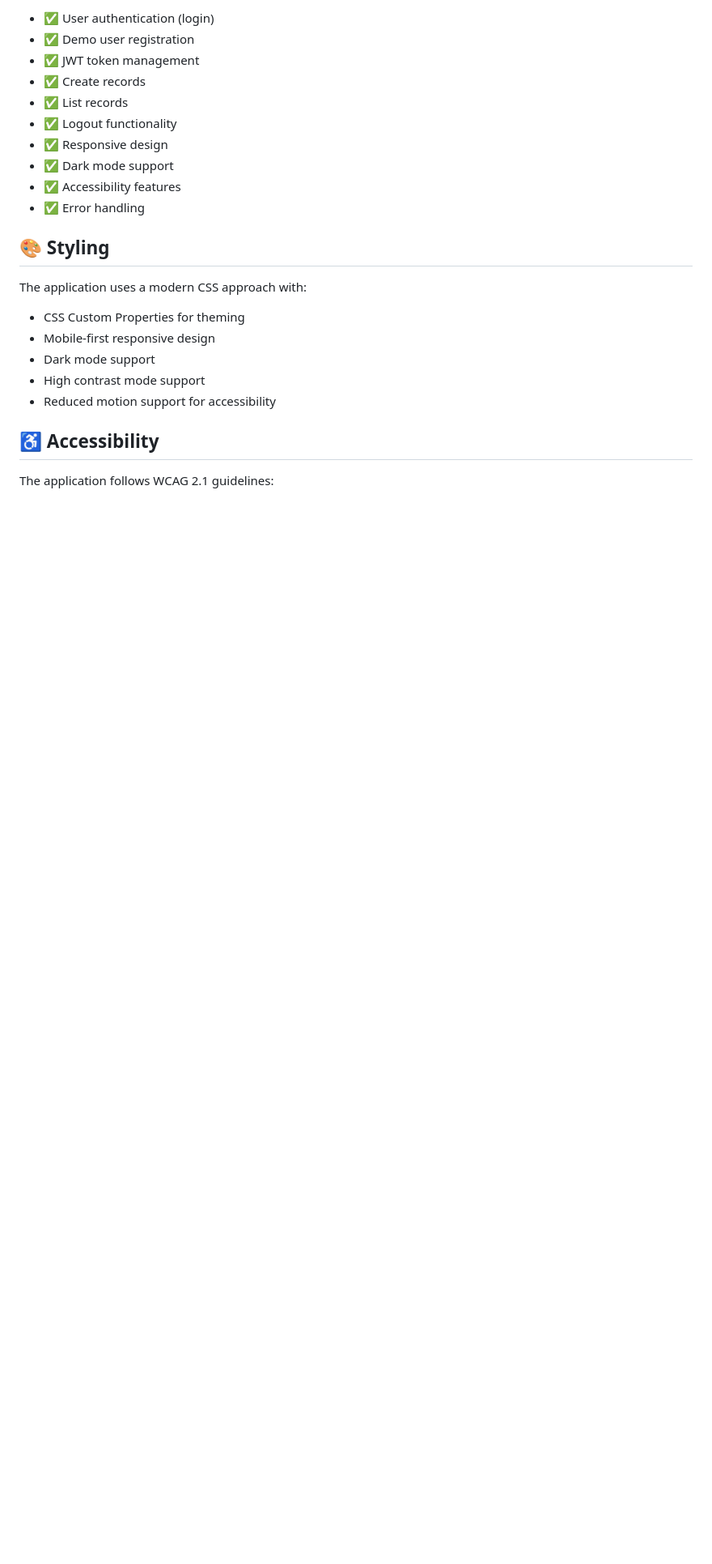
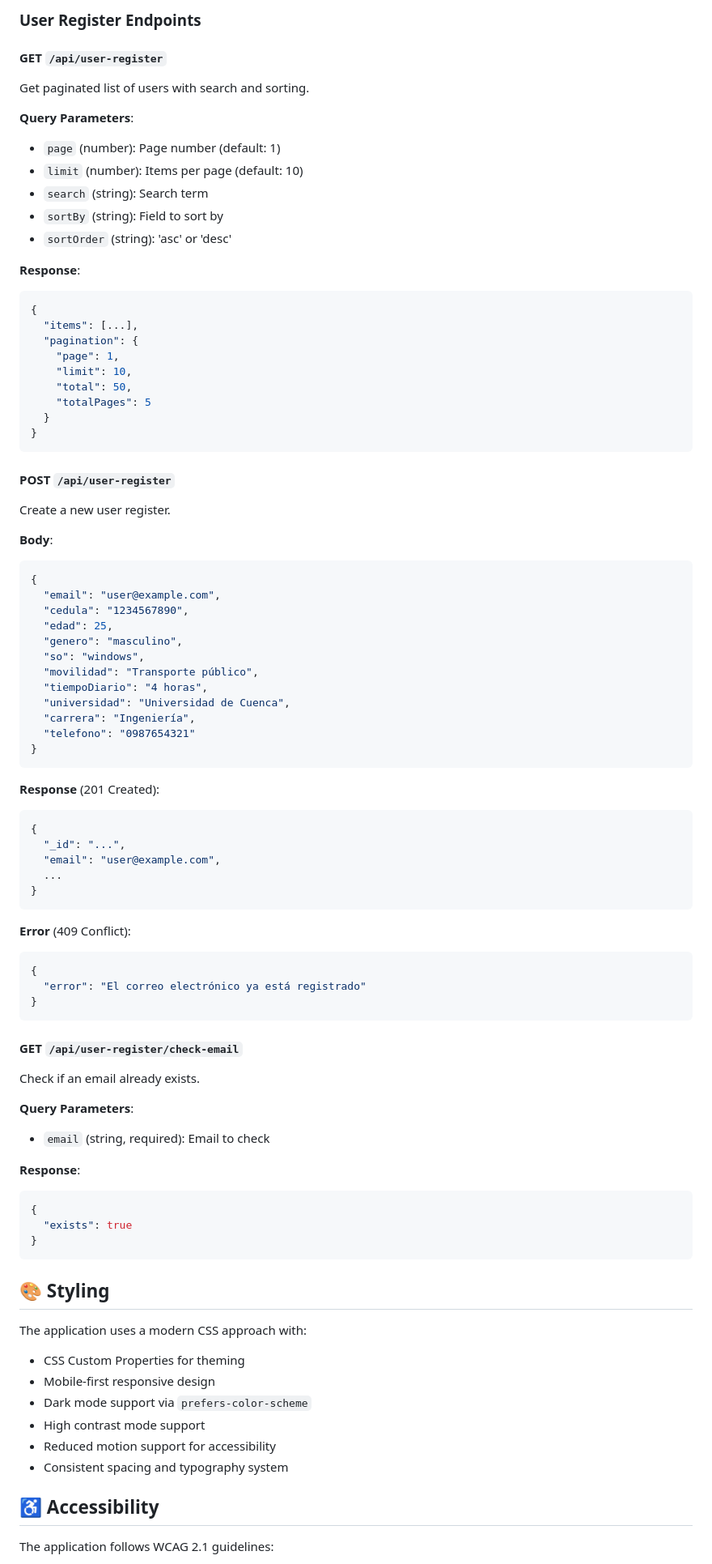
Before and after one commit to sebasari11/ciara_user_register, a Markdown page: frontend/README.md, the part around the change printed below. Shown: that part at 81% size. Drawn GitHub-style; blank space fills up the shorter version.

````diff
--- a/frontend/README.md
+++ b/frontend/README.md
@@ -149,23 +247,86 @@ If not set, it defaults to `http://localhost:4000/api`.
 
-- ✅ User authentication (login)
-- ✅ Demo user registration
-- ✅ JWT token management
-- ✅ Create records
-- ✅ List records
-- ✅ Logout functionality
-- ✅ Responsive design
-- ✅ Dark mode support
-- ✅ Accessibility features
-- ✅ Error handling
+### User Register Endpoints
+
+#### GET `/api/user-register`
+Get paginated list of users with search and sorting.
+
+**Query Parameters**:
+- `page` (number): Page number (default: 1)
+- `limit` (number): Items per page (default: 10)
+- `search` (string): Search term
+- `sortBy` (string): Field to sort by
+- `sortOrder` (string): 'asc' or 'desc'
+
+**Response**:
+```json
+{
+  "items": [...],
+  "pagination": {
+    "page": 1,
+    "limit": 10,
+    "total": 50,
+    "totalPages": 5
+  }
+}
+```
+
+#### POST `/api/user-register`
+Create a new user register.
+
+**Body**:
+```json
+{
+  "email": "user@example.com",
+  "cedula": "1234567890",
+  "edad": 25,
+  "genero": "masculino",
+  "so": "windows",
+  "movilidad": "Transporte público",
+  "tiempoDiario": "4 horas",
+  "universidad": "Universidad de Cuenca",
+  "carrera": "Ingeniería",
+  "telefono": "0987654321"
+}
+```
+
+**Response** (201 Created):
+```json
+{
+  "_id": "...",
+  "email": "user@example.com",
+  ...
+}
+```
+
+**Error** (409 Conflict):
+```json
+{
+  "error": "El correo electrónico ya está registrado"
+}
+```
+
+#### GET `/api/user-register/check-email`
+Check if an email already exists.
+
+**Query Parameters**:
+- `email` (string, required): Email to check
+
+**Response**:
+```json
+{
+  "exists": true
+}
+```
 
 ## 🎨 Styling
 
 The application uses a modern CSS approach with:
 - CSS Custom Properties for theming
 - Mobile-first responsive design
-- Dark mode support
+- Dark mode support via `prefers-color-scheme`
 - High contrast mode support
 - Reduced motion support for accessibility
+- Consistent spacing and typography system
 
 ## ♿ Accessibility
 
````
Also changed, not shown: other parts of frontend/README.md (+196 -63 lines).
